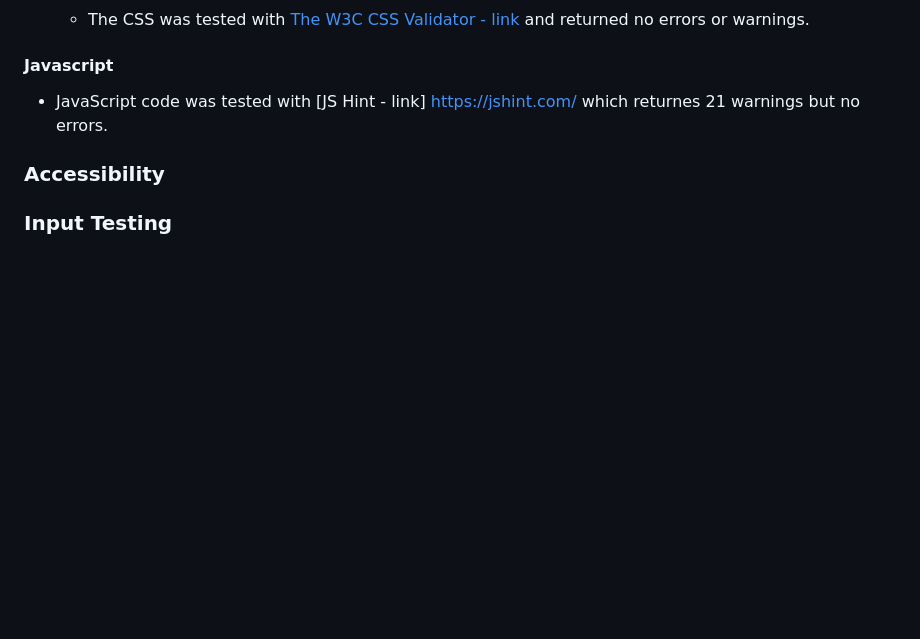
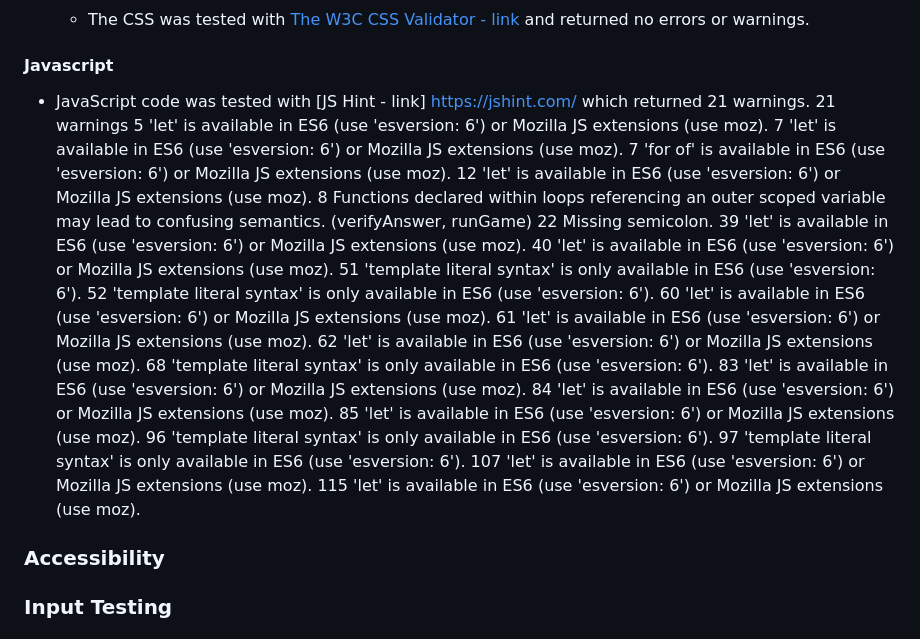
Before and after one commit to Dym077/Numbers-game, a Markdown page: README.md, the part around the change. Rendered like a GitHub page; blank space fills up the shorter version.

Commit message:
Add to JavaScript testing

```diff
--- a/README.md
+++ b/README.md
@@ -98,7 +98,29 @@ In this section, the player can keep score of the progress of the game. The sect
     - The CSS was tested with [The W3C CSS Validator - link](https://jigsaw.w3.org/css-validator/) and returned no errors or warnings.
 
 #### Javascript
- - JavaScript code was tested with [JS Hint - link] https://jshint.com/ which returnes 21 warnings but no errors.
+ - JavaScript code was tested with [JS Hint - link] https://jshint.com/ which returned 21 warnings.
+ 21 warnings
+5	'let' is available in ES6 (use 'esversion: 6') or Mozilla JS extensions (use moz).
+7	'let' is available in ES6 (use 'esversion: 6') or Mozilla JS extensions (use moz).
+7	'for of' is available in ES6 (use 'esversion: 6') or Mozilla JS extensions (use moz).
+12	'let' is available in ES6 (use 'esversion: 6') or Mozilla JS extensions (use moz).
+8	Functions declared within loops referencing an outer scoped variable may lead to confusing semantics. (verifyAnswer, runGame)
+22	Missing semicolon.
+39	'let' is available in ES6 (use 'esversion: 6') or Mozilla JS extensions (use moz).
+40	'let' is available in ES6 (use 'esversion: 6') or Mozilla JS extensions (use moz).
+51	'template literal syntax' is only available in ES6 (use 'esversion: 6').
+52	'template literal syntax' is only available in ES6 (use 'esversion: 6').
+60	'let' is available in ES6 (use 'esversion: 6') or Mozilla JS extensions (use moz).
+61	'let' is available in ES6 (use 'esversion: 6') or Mozilla JS extensions (use moz).
+62	'let' is available in ES6 (use 'esversion: 6') or Mozilla JS extensions (use moz).
+68	'template literal syntax' is only available in ES6 (use 'esversion: 6').
+83	'let' is available in ES6 (use 'esversion: 6') or Mozilla JS extensions (use moz).
+84	'let' is available in ES6 (use 'esversion: 6') or Mozilla JS extensions (use moz).
+85	'let' is available in ES6 (use 'esversion: 6') or Mozilla JS extensions (use moz).
+96	'template literal syntax' is only available in ES6 (use 'esversion: 6').
+97	'template literal syntax' is only available in ES6 (use 'esversion: 6').
+107	'let' is available in ES6 (use 'esversion: 6') or Mozilla JS extensions (use moz).
+115	'let' is available in ES6 (use 'esversion: 6') or Mozilla JS extensions (use moz).
 
 
 
```
